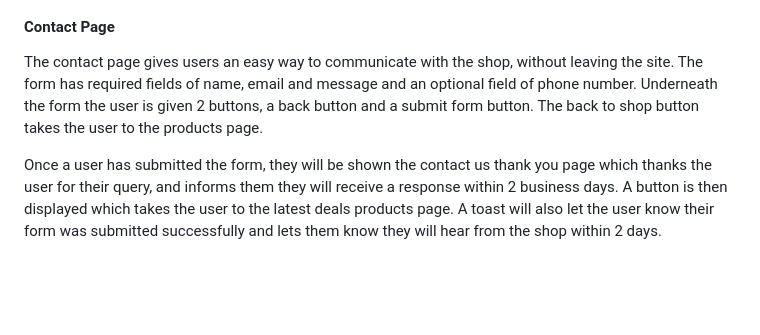
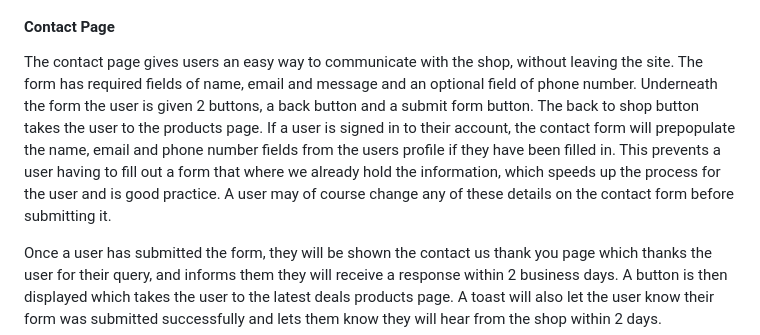
Before and after one commit to kera-cudmore/seaside-sewing, a Markdown page: README.md, the part around the change. Drawn GitHub-style; blank space fills up the shorter version.

Commit message:
add: contact form prepopulation for users

```diff
--- a/README.md
+++ b/README.md
@@ -451,7 +451,7 @@ The order history section contains all the previous orders created by the user.
 
 #### **Contact Page**
 
-The contact page gives users an easy way to communicate with the shop, without leaving the site. The form has required fields of name, email and message and an optional field of phone number. Underneath the form the user is given 2 buttons, a back button and a submit form button. The back to shop button takes the user to the products page.
+The contact page gives users an easy way to communicate with the shop, without leaving the site. The form has required fields of name, email and message and an optional field of phone number. Underneath the form the user is given 2 buttons, a back button and a submit form button. The back to shop button takes the user to the products page. If a user is signed in to their account, the contact form will prepopulate the name, email and phone number fields from the users profile if they have been filled in. This prevents a user having to fill out a form that where we already hold the information, which speeds up the process for the user and is good practice. A user may of course change any of these details on the contact form before submitting it.
 
 Once a user has submitted the form, they will be shown the contact us thank you page which thanks the user for their query, and informs them they will receive a response within 2 business days. A button is then displayed which takes the user to the latest deals products page. A toast will also let the user know their form was submitted successfully and lets them know they will hear from the shop within 2 days.
 
```
